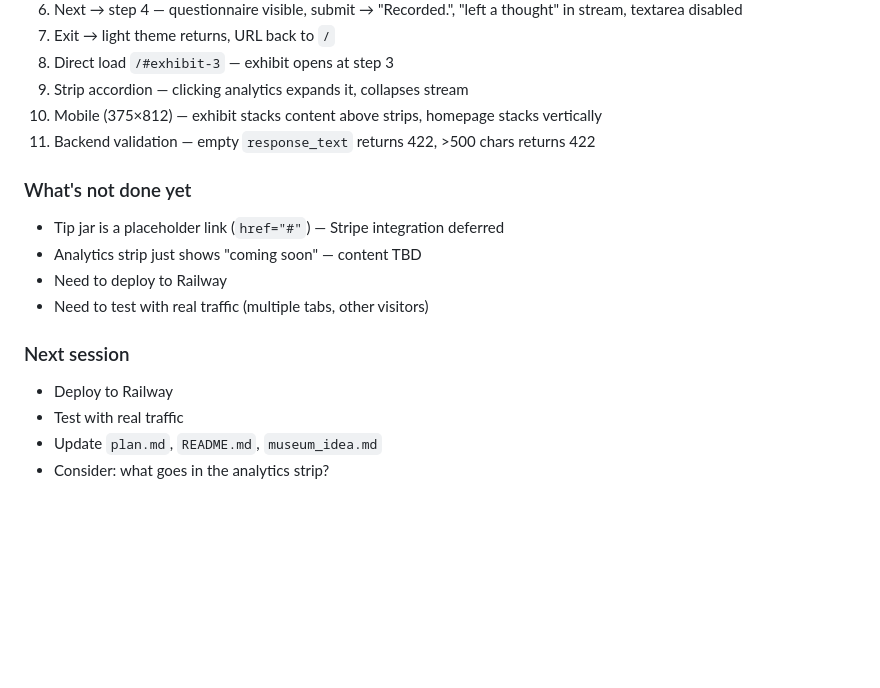
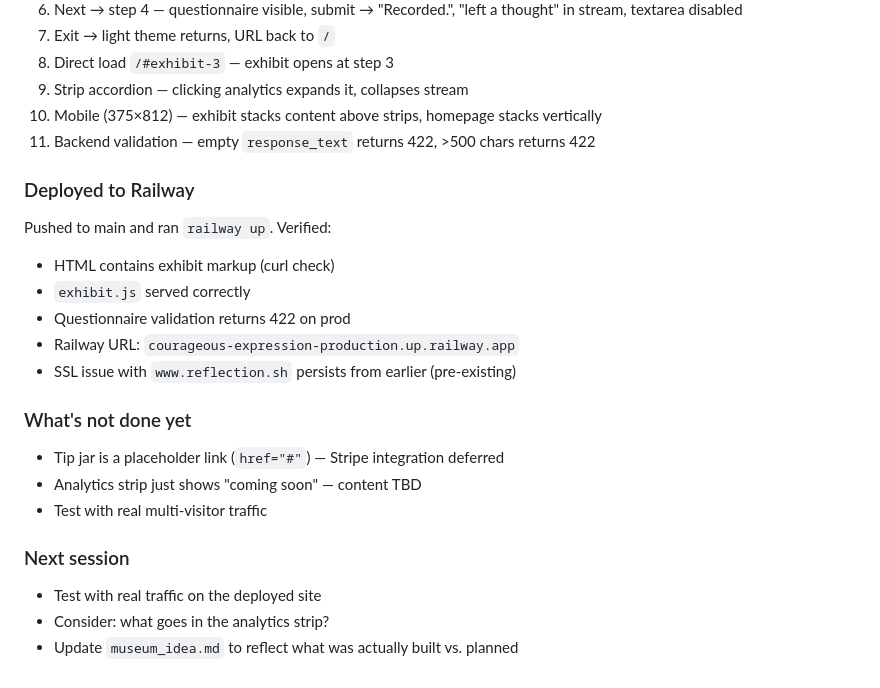
Before and after one commit to amatlin/reflection, a Markdown page: LAB_NOTEBOOK.md, the part around the change. GitHub-like rendering; blank space fills up the shorter version.

Commit message:
Update docs after Railway deploy
Co-Authored-By: Claude Opus 4.6 <noreply@anthropic.com>

```diff
--- a/LAB_NOTEBOOK.md
+++ b/LAB_NOTEBOOK.md
@@ -661,14 +661,21 @@ New event types:
 10. Mobile (375×812) — exhibit stacks content above strips, homepage stacks vertically
 11. Backend validation — empty `response_text` returns 422, >500 chars returns 422
 
+### Deployed to Railway
+
+Pushed to main and ran `railway up`. Verified:
+- HTML contains exhibit markup (curl check)
+- `exhibit.js` served correctly
+- Questionnaire validation returns 422 on prod
+- Railway URL: `courageous-expression-production.up.railway.app`
+- SSL issue with `www.reflection.sh` persists from earlier (pre-existing)
+
 ### What's not done yet
 - Tip jar is a placeholder link (`href="#"`) — Stripe integration deferred
 - Analytics strip just shows "coming soon" — content TBD
-- Need to deploy to Railway
-- Need to test with real traffic (multiple tabs, other visitors)
+- Test with real multi-visitor traffic
 
 ### Next session
-- Deploy to Railway
-- Test with real traffic
-- Update `plan.md`, `README.md`, `museum_idea.md`
+- Test with real traffic on the deployed site
 - Consider: what goes in the analytics strip?
+- Update `museum_idea.md` to reflect what was actually built vs. planned
```
Also changed, not shown: plan.md (+1 -1 lines).
